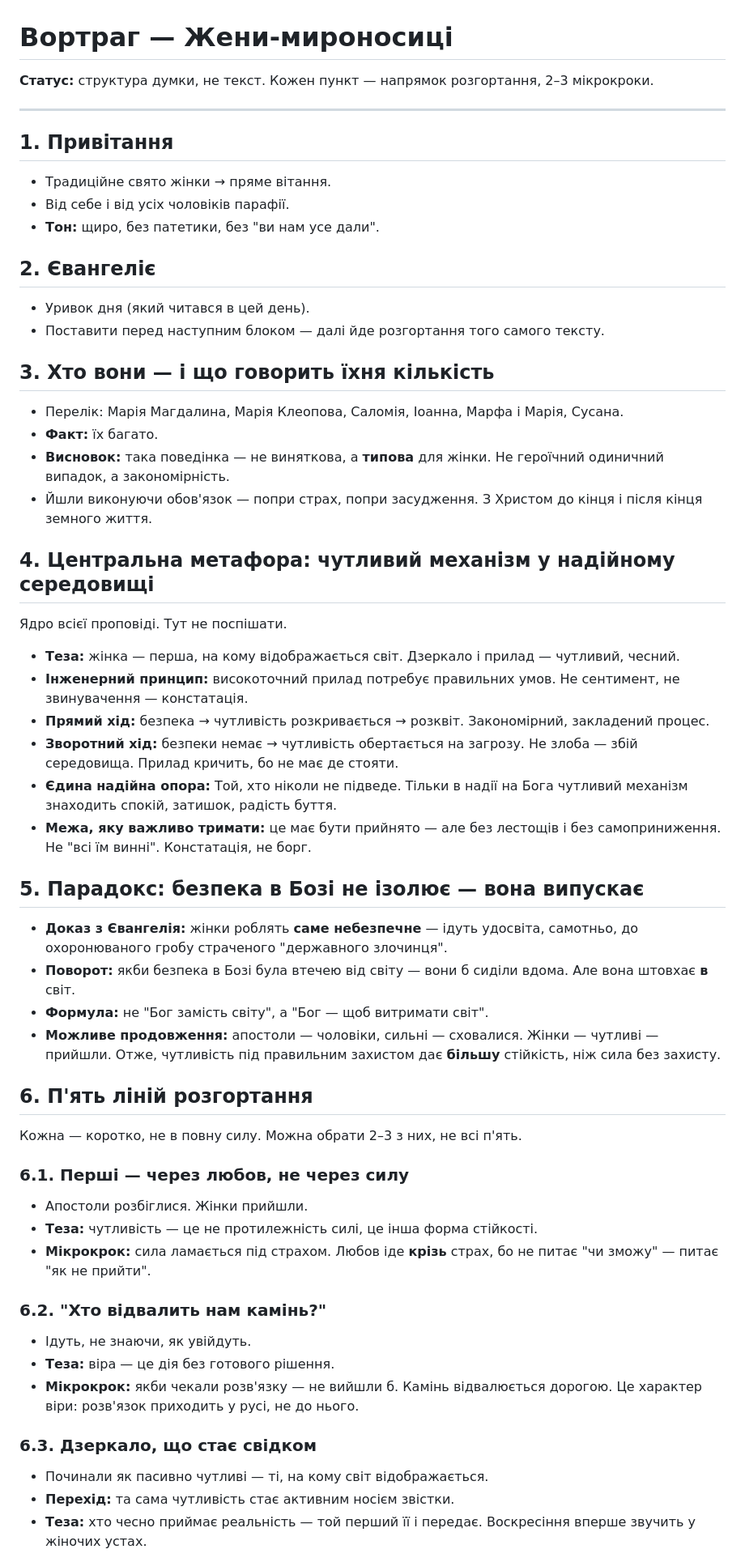
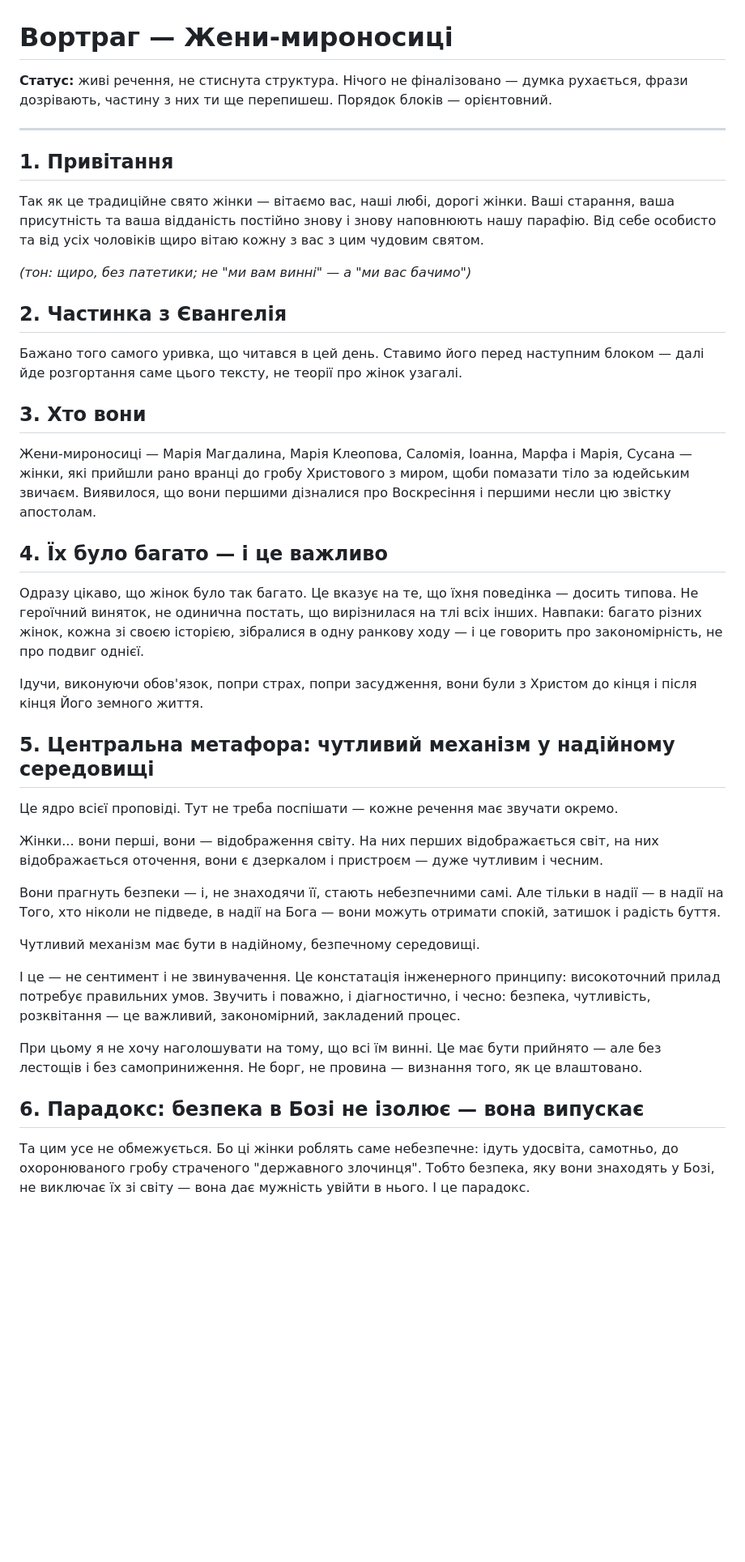
Before and after one commit to Zayika-lab/cado, a Markdown page: vortrag_myro/struktura.md, the part around one of its changes. Shown at 81% size. GitHub-like rendering; blank space fills up the shorter version.

```diff
--- a/vortrag_myro/struktura.md
+++ b/vortrag_myro/struktura.md
@@ -1,64 +1,44 @@
 # Вортраг — Жени-мироносиці
 
-**Статус:** структура думки, не текст. Кожен пункт — напрямок розгортання, 2–3 мікрокроки.
+**Статус:** живі речення, не стиснута структура. Нічого не фіналізовано — думка рухається, фрази дозрівають, частину з них ти ще перепишеш. Порядок блоків — орієнтовний.
 
 ---
 
 ## 1. Привітання
 
-- Традиційне свято жінки → пряме вітання.
-- Від себе і від усіх чоловіків парафії.
-- **Тон:** щиро, без патетики, без "ви нам усе дали".
+Так як це традиційне свято жінки — вітаємо вас, наші любі, дорогі жінки. Ваші старання, ваша присутність та ваша відданість постійно знову і знову наповнюють нашу парафію. Від себе особисто та від усіх чоловіків щиро вітаю кожну з вас з цим чудовим святом.
 
-## 2. Євангеліє
+*(тон: щиро, без патетики; не "ми вам винні" — а "ми вас бачимо")*
 
-- Уривок дня (який читався в цей день).
-- Поставити перед наступним блоком — далі йде розгортання того самого тексту.
+## 2. Частинка з Євангелія
 
-## 3. Хто вони — і що говорить їхня кількість
+Бажано того самого уривка, що читався в цей день. Ставимо його перед наступним блоком — далі йде розгортання саме цього тексту, не теорії про жінок узагалі.
 
-- Перелік: Марія Магдалина, Марія Клеопова, Саломія, Іоанна, Марфа і Марія, Сусана.
-- **Факт:** їх багато.
-- **Висновок:** така поведінка — не виняткова, а **типова** для жінки. Не героїчний одиничний випадок, а закономірність.
-- Йшли виконуючи обов'язок — попри страх, попри засудження. З Христом до кінця і після кінця земного життя.
+## 3. Хто вони
 
-## 4. Центральна метафора: чутливий механізм у надійному середовищі
+Жени-мироносиці — Марія Магдалина, Марія Клеопова, Саломія, Іоанна, Марфа і Марія, Сусана — жінки, які прийшли рано вранці до гробу Христового з миром, щоби помазати тіло за юдейським звичаєм. Виявилося, що вони першими дізналися про Воскресіння і першими несли цю звістку апостолам.
 
-Ядро всієї проповіді. Тут не поспішати.
+## 4. Їх було багато — і це важливо
 
-- **Теза:** жінка — перша, на кому відображається світ. Дзеркало і прилад — чутливий, чесний.
-- **Інженерний принцип:** високоточний прилад потребує правильних умов. Не сентимент, не звинувачення — констатація.
-- **Прямий хід:** безпека → чутливість розкривається → розквіт. Закономірний, закладений процес.
-- **Зворотний хід:** безпеки немає → чутливість обертається на загрозу. Не злоба — збій середовища. Прилад кричить, бо не має де стояти.
-- **Єдина надійна опора:** Той, хто ніколи не підведе. Тільки в надії на Бога чутливий механізм знаходить спокій, затишок, радість буття.
-- **Межа, яку важливо тримати:** це має бути прийнято — але без лестощів і без самоприниження. Не "всі їм винні". Констатація, не борг.
+Одразу цікаво, що жінок було так багато. Це вказує на те, що їхня поведінка — досить типова. Не героїчний виняток, не одинична постать, що вирізнилася на тлі всіх інших. Навпаки: багато різних жінок, кожна зі своєю історією, зібралися в одну ранкову ходу — і це говорить про закономірність, не про подвиг однієї.
 
-## 5. Парадокс: безпека в Бозі не ізолює — вона випускає
+Ідучи, виконуючи обов'язок, попри страх, попри засудження, вони були з Христом до кінця і після кінця Його земного життя.
 
-- **Доказ з Євангелія:** жінки роблять **саме небезпечне** — ідуть удосвіта, самотньо, до охоронюваного гробу страченого "державного злочинця".
-- **Поворот:** якби безпека в Бозі була втечею від світу — вони б сиділи вдома. Але вона штовхає **в** світ.
-- **Формула:** не "Бог замість світу", а "Бог — щоб витримати світ".
-- **Можливе продовження:** апостоли — чоловіки, сильні — сховалися. Жінки — чутливі — прийшли. Отже, чутливість під правильним захистом дає **більшу** стійкість, ніж сила без захисту.
+## 5. Центральна метафора: чутливий механізм у надійному середовищі
 
-## 6. П'ять ліній розгортання
+Це ядро всієї проповіді. Тут не треба поспішати — кожне речення має звучати окремо.
 
-Кожна — коротко, не в повну силу. Можна обрати 2–3 з них, не всі п'ять.
+Жінки... вони перші, вони — відображення світу. На них перших відображається світ, на них відображається оточення, вони є дзеркалом і пристроєм — дуже чутливим і чесним.
 
-### 6.1. Перші — через любов, не через силу
+Вони прагнуть безпеки — і, не знаходячи її, стають небезпечними самі. Але тільки в надії — в надії на Того, хто ніколи не підведе, в надії на Бога — вони можуть отримати спокій, затишок і радість буття.
 
-- Апостоли розбіглися. Жінки прийшли.
-- **Теза:** чутливість — це не протилежність силі, це інша форма стійкості.
-- **Мікрокрок:** сила ламається під страхом. Любов іде **крізь** страх, бо не питає "чи зможу" — питає "як не прийти".
+Чутливий механізм має бути в надійному, безпечному середовищі.
 
-### 6.2. "Хто відвалить нам камінь?"
+І це — не сентимент і не звинувачення. Це констатація інженерного принципу: високоточний прилад потребує правильних умов. Звучить і поважно, і діагностично, і чесно: безпека, чутливість, розквітання — це важливий, закономірний, закладений процес.
 
-- Ідуть, не знаючи, як увійдуть.
-- **Теза:** віра — це дія без готового рішення.
-- **Мікрокрок:** якби чекали розв'язку — не вийшли б. Камінь відвалюється дорогою. Це характер віри: розв'язок приходить у русі, не до нього.
+При цьому я не хочу наголошувати на тому, що всі їм винні. Це має бути прийнято — але без лестощів і без самоприниження. Не борг, не провина — визнання того, як це влаштовано.
 
-### 6.3. Дзеркало, що стає свідком
+## 6. Парадокс: безпека в Бозі не ізолює — вона випускає
 
-- Починали як пасивно чутливі — ті, на кому світ відображається.
-- **Перехід:** та сама чутливість стає активним носієм звістки.
-- **Теза:** хто чесно приймає реальність — той перший її і передає. Воскресіння вперше звучить у жіночих устах.
+Та цим усе не обмежується. Бо ці жінки роблять саме небезпечне: ідуть удосвіта, самотньо, до охоронюваного гробу страченого "державного злочинця". Тобто безпека, яку вони знаходять у Бозі, не виключає їх зі світу — вона дає мужність увійти в нього. І це парадокс.
 
```
Also changed, not shown: other parts of vortrag_myro/struktura.md (+54 -15 lines).
